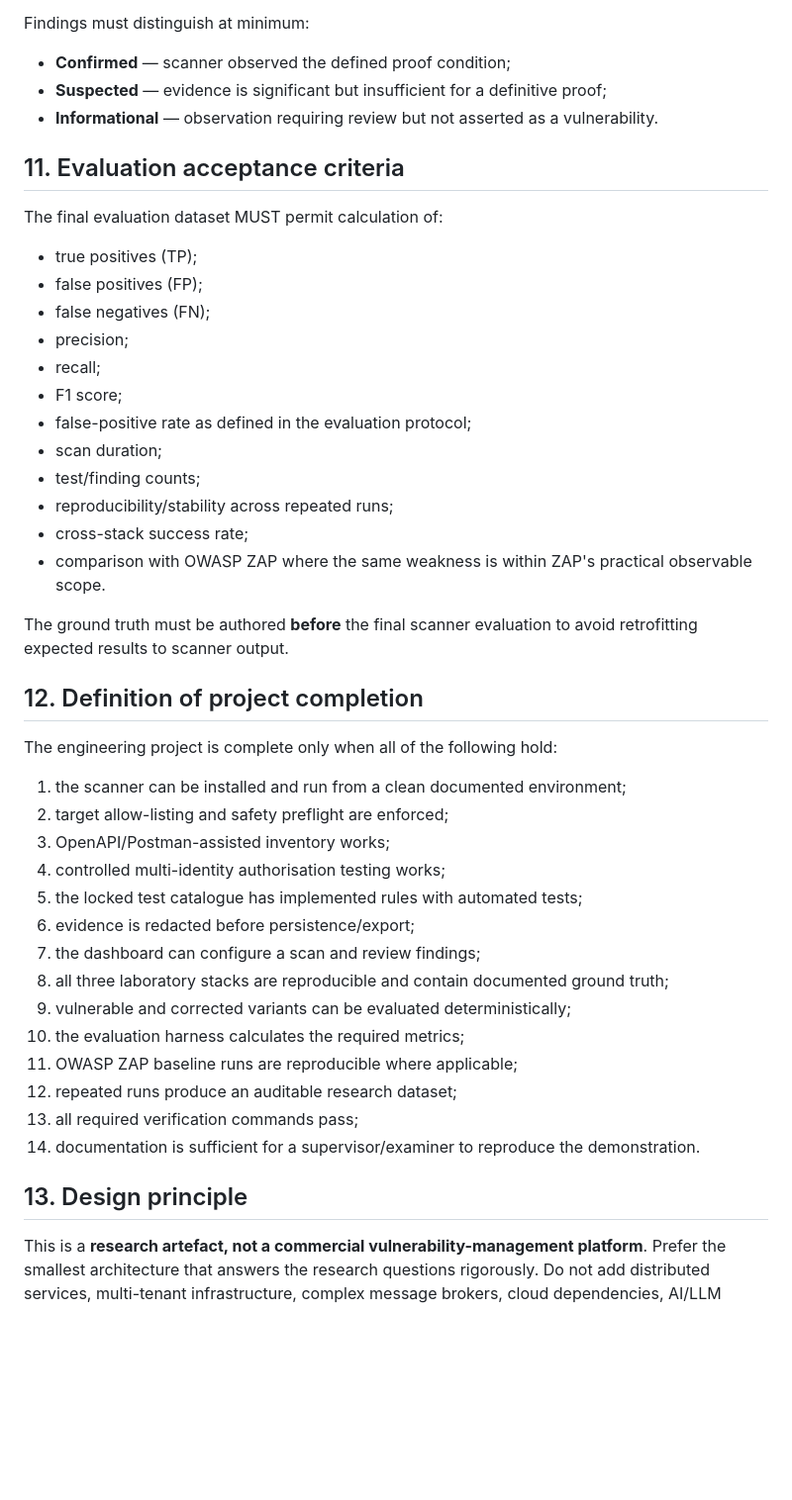
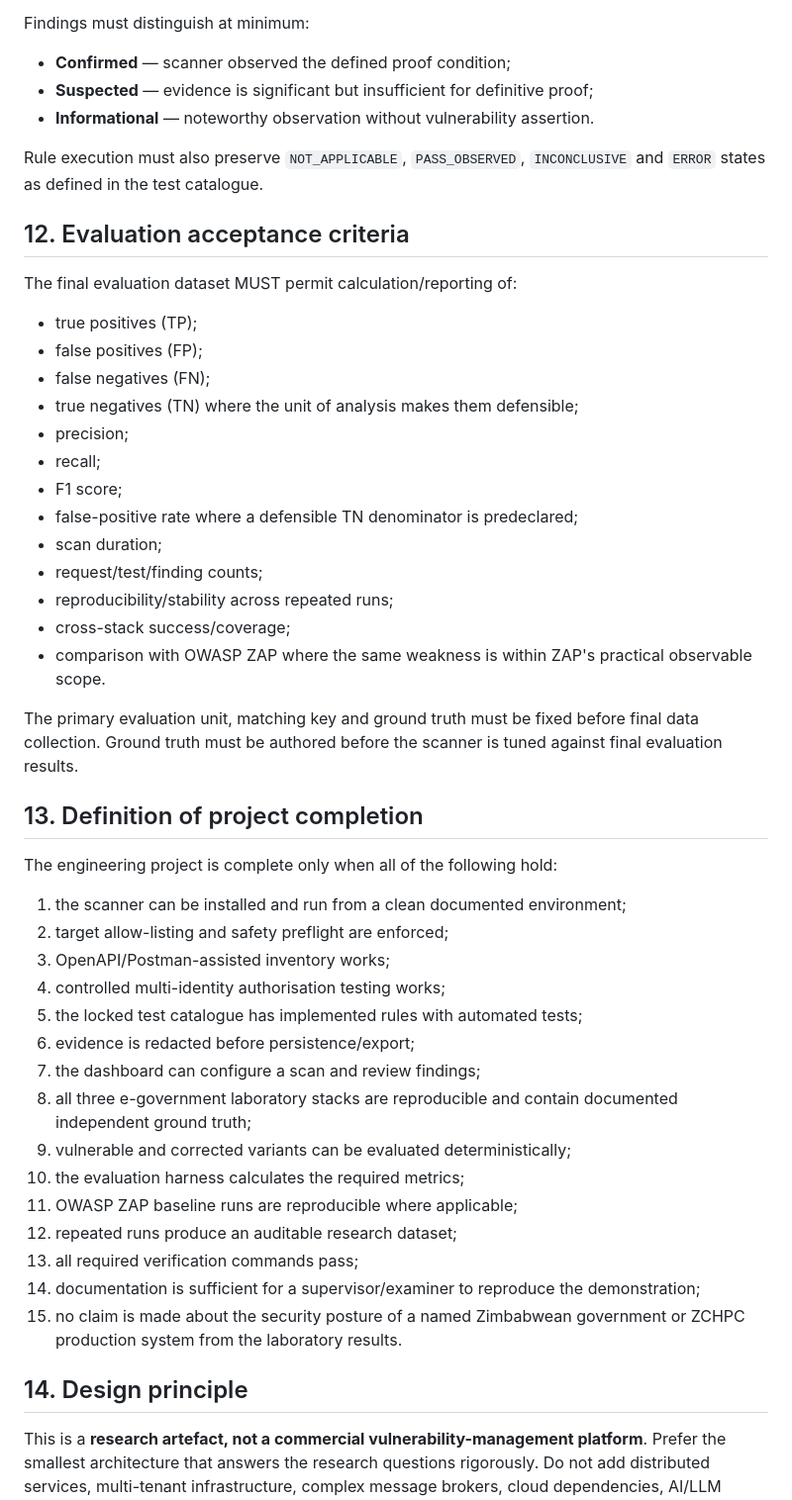
Before and after one commit to tafari3/Delicious-Dissertation, a Markdown page: docs/00-PROJECT-CHARTER.md, the part around one of its changes. Shown at 99% size. Drawn GitHub-style; blank space fills up the shorter version.

```diff
--- a/docs/00-PROJECT-CHARTER.md
+++ b/docs/00-PROJECT-CHARTER.md
@@ -188,29 +207,32 @@ Every scanner finding must be attributable to:
 Findings must distinguish at minimum:
 
 - **Confirmed** — scanner observed the defined proof condition;
-- **Suspected** — evidence is significant but insufficient for a definitive proof;
-- **Informational** — observation requiring review but not asserted as a vulnerability.
+- **Suspected** — evidence is significant but insufficient for definitive proof;
+- **Informational** — noteworthy observation without vulnerability assertion.
 
-## 11. Evaluation acceptance criteria
+Rule execution must also preserve `NOT_APPLICABLE`, `PASS_OBSERVED`, `INCONCLUSIVE` and `ERROR` states as defined in the test catalogue.
 
-The final evaluation dataset MUST permit calculation of:
+## 12. Evaluation acceptance criteria
+
+The final evaluation dataset MUST permit calculation/reporting of:
 
 - true positives (TP);
 - false positives (FP);
 - false negatives (FN);
+- true negatives (TN) where the unit of analysis makes them defensible;
 - precision;
 - recall;
 - F1 score;
-- false-positive rate as defined in the evaluation protocol;
+- false-positive rate where a defensible TN denominator is predeclared;
 - scan duration;
-- test/finding counts;
+- request/test/finding counts;
 - reproducibility/stability across repeated runs;
-- cross-stack success rate;
+- cross-stack success/coverage;
 - comparison with OWASP ZAP where the same weakness is within ZAP's practical observable scope.
 
-The ground truth must be authored **before** the final scanner evaluation to avoid retrofitting expected results to scanner output.
+The primary evaluation unit, matching key and ground truth must be fixed before final data collection. Ground truth must be authored before the scanner is tuned against final evaluation results.
 
-## 12. Definition of project completion
+## 13. Definition of project completion
 
 The engineering project is complete only when all of the following hold:
 
@@ -221,14 +243,15 @@ The engineering project is complete only when all of the following hold:
 5. the locked test catalogue has implemented rules with automated tests;
 6. evidence is redacted before persistence/export;
 7. the dashboard can configure a scan and review findings;
-8. all three laboratory stacks are reproducible and contain documented ground truth;
+8. all three e-government laboratory stacks are reproducible and contain documented independent ground truth;
 9. vulnerable and corrected variants can be evaluated deterministically;
 10. the evaluation harness calculates the required metrics;
 11. OWASP ZAP baseline runs are reproducible where applicable;
 12. repeated runs produce an auditable research dataset;
 13. all required verification commands pass;
-14. documentation is sufficient for a supervisor/examiner to reproduce the demonstration.
+14. documentation is sufficient for a supervisor/examiner to reproduce the demonstration;
+15. no claim is made about the security posture of a named Zimbabwean government or ZCHPC production system from the laboratory results.
 
-## 13. Design principle
+## 14. Design principle
 
 This is a **research artefact, not a commercial vulnerability-management platform**. Prefer the smallest architecture that answers the research questions rigorously. Do not add distributed services, multi-tenant infrastructure, complex message brokers, cloud dependencies, AI/LLM requirements or enterprise features unless a later requirement demonstrates that they are necessary to answer the approved research problem.
```
Also changed, not shown: other parts of docs/00-PROJECT-CHARTER.md (+58 -39 lines).
